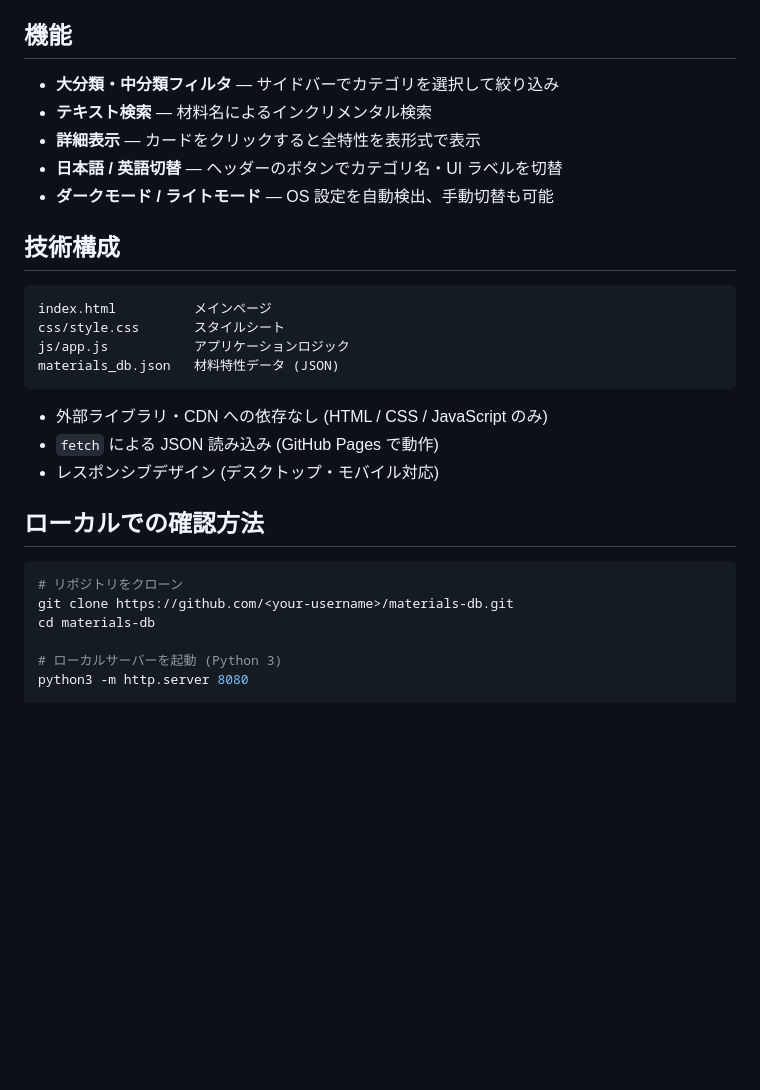
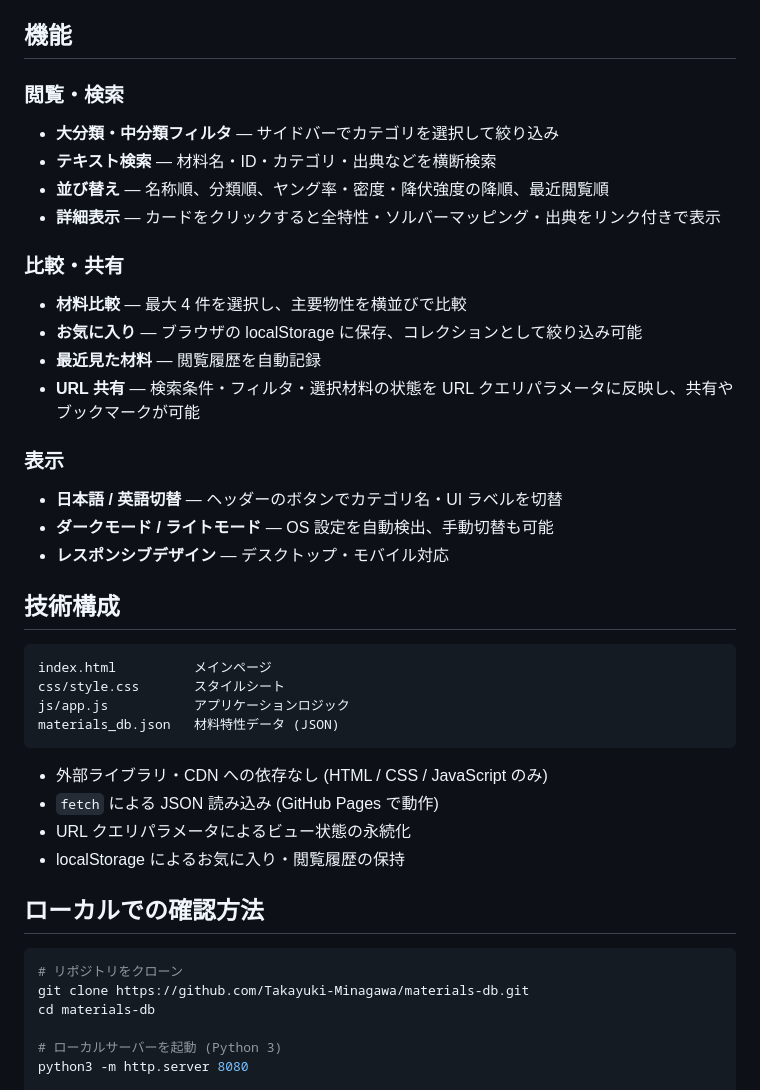
Before and after one commit to Takayuki-Minagawa/materials-db, a Markdown page: README.md, the part around the change. Drawn GitHub-style; blank space fills up the shorter version.

Commit message:
Update README to reflect new features from PR #3
Add documentation for compare, favorites, recent history, sort options,
URL sharing, and source link resolution.

Co-Authored-By: Claude Opus 4.6 (1M context) <noreply@anthropic.com>

````diff
--- a/README.md
+++ b/README.md
@@ -31,11 +31,22 @@ GitHub Pages でホストされており、ブラウザからすぐに利用で
 
 ## 機能
 
+### 閲覧・検索
 - **大分類・中分類フィルタ** — サイドバーでカテゴリを選択して絞り込み
-- **テキスト検索** — 材料名によるインクリメンタル検索
-- **詳細表示** — カードをクリックすると全特性を表形式で表示
+- **テキスト検索** — 材料名・ID・カテゴリ・出典などを横断検索
+- **並び替え** — 名称順、分類順、ヤング率・密度・降伏強度の降順、最近閲覧順
+- **詳細表示** — カードをクリックすると全特性・ソルバーマッピング・出典をリンク付きで表示
+
+### 比較・共有
+- **材料比較** — 最大 4 件を選択し、主要物性を横並びで比較
+- **お気に入り** — ブラウザの localStorage に保存、コレクションとして絞り込み可能
+- **最近見た材料** — 閲覧履歴を自動記録
+- **URL 共有** — 検索条件・フィルタ・選択材料の状態を URL クエリパラメータに反映し、共有やブックマークが可能
+
+### 表示
 - **日本語 / 英語切替** — ヘッダーのボタンでカテゴリ名・UI ラベルを切替
 - **ダークモード / ライトモード** — OS 設定を自動検出、手動切替も可能
+- **レスポンシブデザイン** — デスクトップ・モバイル対応
 
 ## 技術構成
 
@@ -48,13 +59,14 @@ materials_db.json   材料特性データ (JSON)
 
 - 外部ライブラリ・CDN への依存なし (HTML / CSS / JavaScript のみ)
 - `fetch` による JSON 読み込み (GitHub Pages で動作)
-- レスポンシブデザイン (デスクトップ・モバイル対応)
+- URL クエリパラメータによるビュー状態の永続化
+- localStorage によるお気に入り・閲覧履歴の保持
 
 ## ローカルでの確認方法
 
 ```bash
 # リポジトリをクローン
-git clone https://github.com/<your-username>/materials-db.git
+git clone https://github.com/Takayuki-Minagawa/materials-db.git
 cd materials-db
 
 # ローカルサーバーを起動 (Python 3)
````
